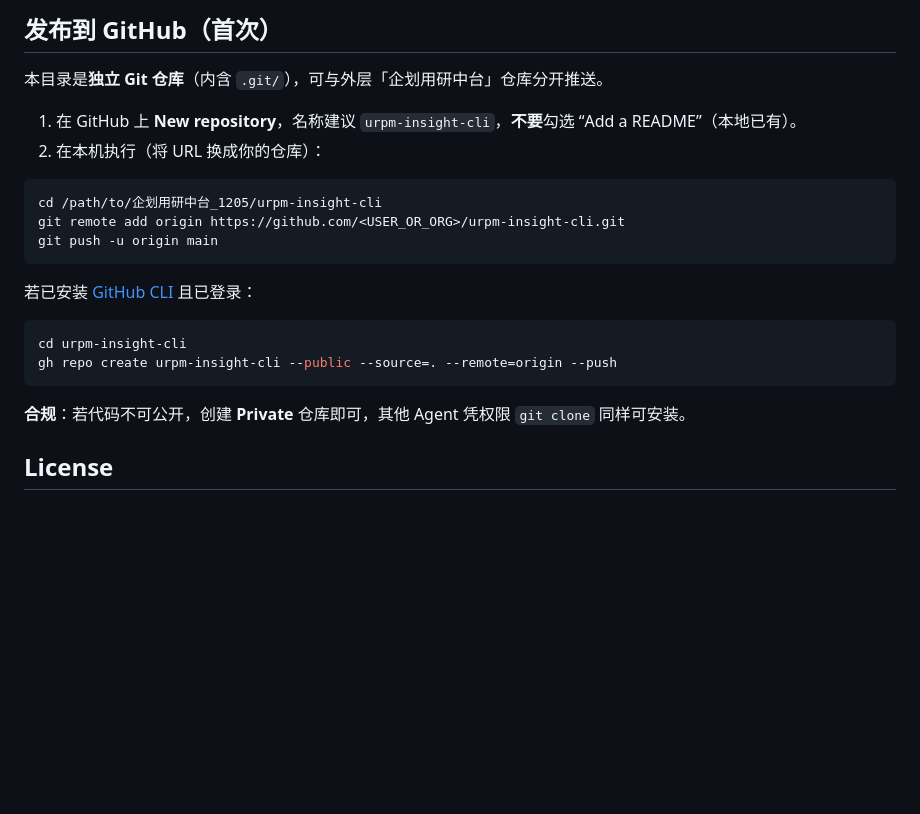
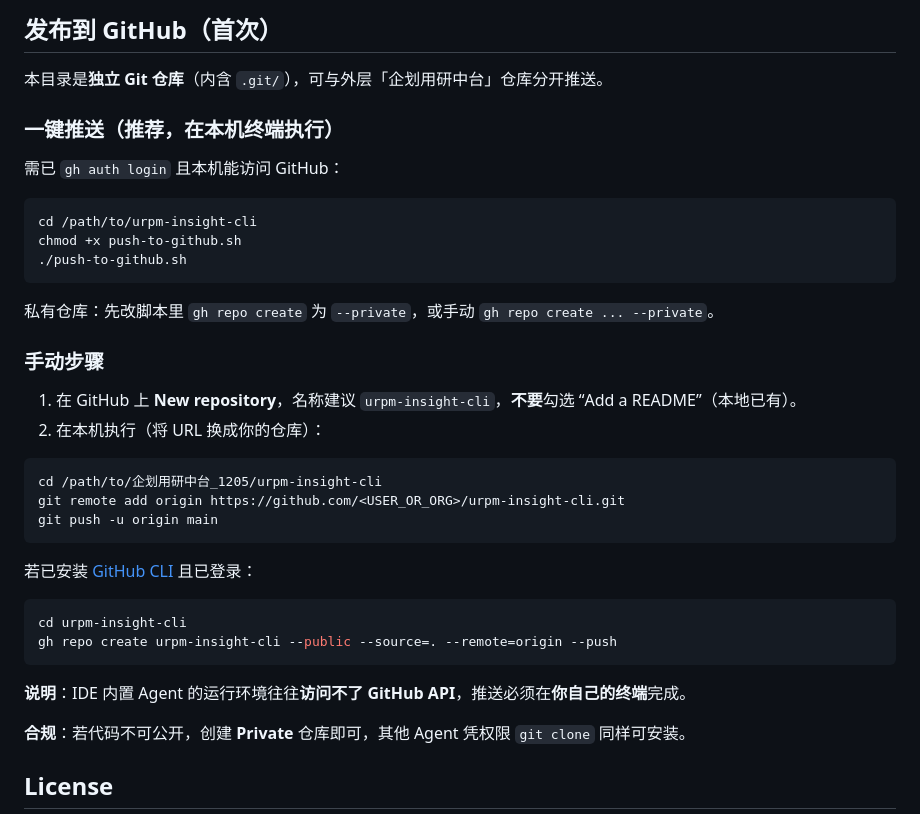
Before and after one commit to vines90/urpm-insight-cli, a Markdown page: README.md, the part around the change. Rendered like a GitHub page; blank space fills up the shorter version.

Commit message:
docs: document push-to-github.sh and agent network limitation
Made-with: Cursor

````diff
--- a/README.md
+++ b/README.md
@@ -81,6 +81,20 @@ skills/
 
 本目录是**独立 Git 仓库**（内含 `.git/`），可与外层「企划用研中台」仓库分开推送。
 
+### 一键推送（推荐，在本机终端执行）
+
+需已 `gh auth login` 且本机能访问 GitHub：
+
+```bash
+cd /path/to/urpm-insight-cli
+chmod +x push-to-github.sh
+./push-to-github.sh
+```
+
+私有仓库：先改脚本里 `gh repo create` 为 `--private`，或手动 `gh repo create ... --private`。
+
+### 手动步骤
+
 1. 在 GitHub 上 **New repository**，名称建议 `urpm-insight-cli`，**不要**勾选 “Add a README”（本地已有）。
 2. 在本机执行（将 URL 换成你的仓库）：
 
@@ -97,6 +111,8 @@ cd urpm-insight-cli
 gh repo create urpm-insight-cli --public --source=. --remote=origin --push
 ```
 
+**说明**：IDE 内置 Agent 的运行环境往往**访问不了 GitHub API**，推送必须在**你自己的终端**完成。
+
 **合规**：若代码不可公开，创建 **Private** 仓库即可，其他 Agent 凭权限 `git clone` 同样可安装。
 
 ## License
````
